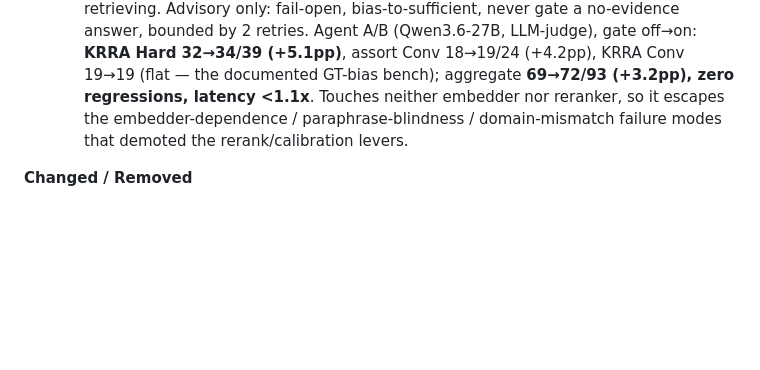
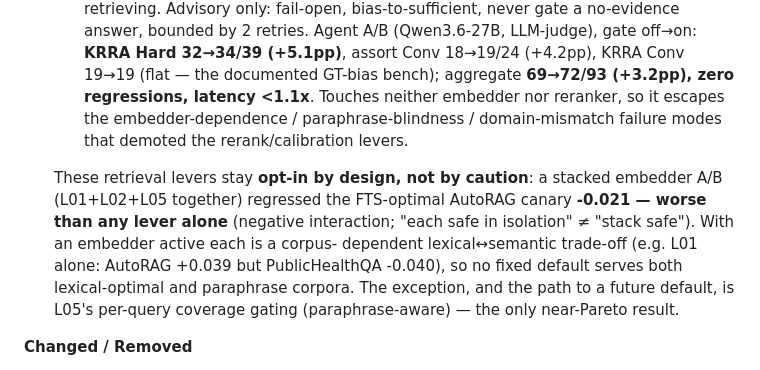
Before and after one commit to PlateerLab/synaptic-memory, a Markdown page: CHANGELOG.md, the part around the change. Drawn GitHub-style; blank space fills up the shorter version.

Commit message:
docs: CHANGELOG — record stack-interaction finding (levers stay opt-in)
Stacked embedder A/B (L01+L02+L05) regressed AutoRAG -0.021, worse than any
lever alone (negative interaction). Each lever is a corpus-dependent
lexical<->semantic trade-off with the embedder on (L01 alone: AutoRAG +0.039,
PHQA -0.040), so no fixed default is safe. The path to a future default is
L05-style per-query coverage gating (paraphrase-aware), the only near-Pareto
lever. Documents WHY the v0.28 retrieval levers are opt-in by design.

Co-Authored-By: Claude Opus 4.8 (1M context) <noreply@anthropic.com>

```diff
--- a/CHANGELOG.md
+++ b/CHANGELOG.md
@@ -92,6 +92,16 @@ benchmark regression check into CI.
     paraphrase-blindness / domain-mismatch failure modes that demoted the
     rerank/calibration levers.
 
+  These retrieval levers stay **opt-in by design, not by caution**: a stacked
+  embedder A/B (L01+L02+L05 together) regressed the FTS-optimal AutoRAG canary
+  **-0.021 — worse than any lever alone** (negative interaction; "each safe in
+  isolation" ≠ "stack safe"). With an embedder active each is a corpus-
+  dependent lexical↔semantic trade-off (e.g. L01 alone: AutoRAG +0.039 but
+  PublicHealthQA -0.040), so no fixed default serves both lexical-optimal and
+  paraphrase corpora. The exception, and the path to a future default, is
+  L05's per-query coverage gating (paraphrase-aware) — the only near-Pareto
+  result.
+
 **Changed / Removed**
 - **BREAKING:** `graph.search()` no longer accepts the `engine` parameter.
   The `engine="legacy"` path (dead-reachable since the v0.16 default flip to
```
